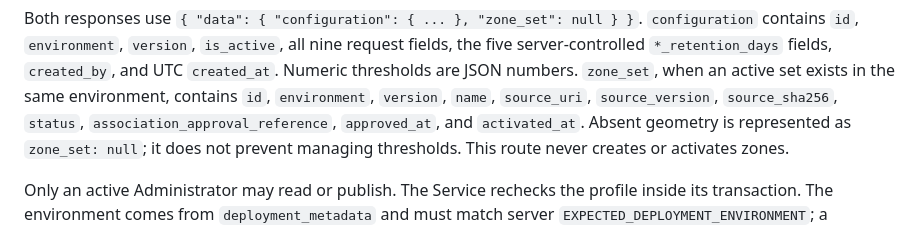
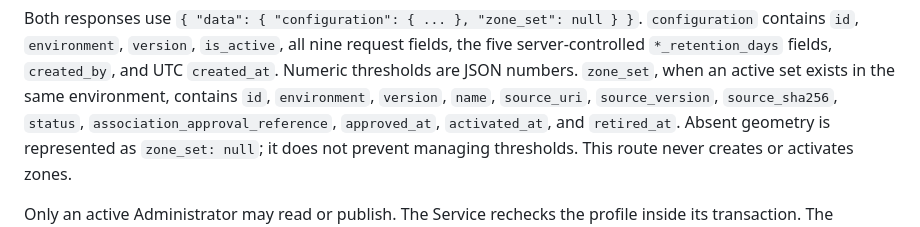
Before and after one commit to CardozoPapaDelAme/dog_report_app, a Markdown page: docs/API.md, the part around the change. GitHub-like rendering.

Commit message:
FAB-2: refleja retiro en proyeccion de configuracion

```diff
--- a/docs/API.md
+++ b/docs/API.md
@@ -227,7 +227,8 @@ request fields, the five server-controlled `*_retention_days` fields,
 `created_by`, and UTC `created_at`. Numeric thresholds are JSON numbers.
 `zone_set`, when an active set exists in the same environment, contains `id`,
 `environment`, `version`, `name`, `source_uri`, `source_version`, `source_sha256`,
-`status`, `association_approval_reference`, `approved_at`, and `activated_at`.
+`status`, `association_approval_reference`, `approved_at`, `activated_at`, and
+`retired_at`.
 Absent geometry is represented as `zone_set: null`; it does not prevent managing
 thresholds. This route never creates or activates zones.
 
```
